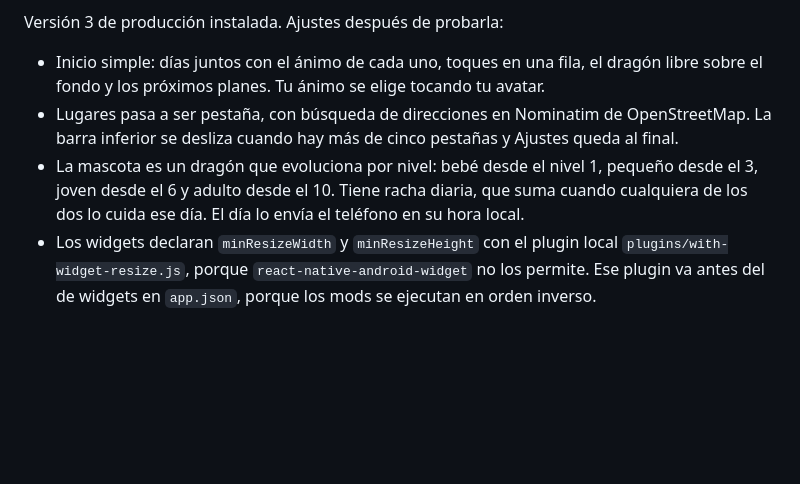
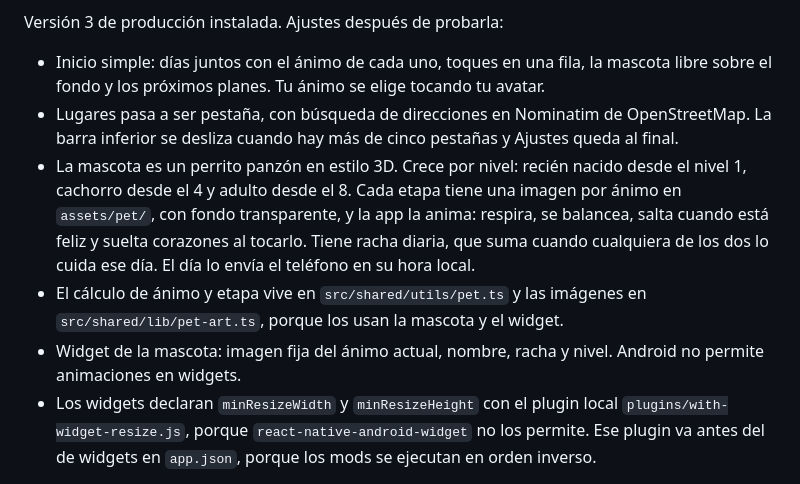
Before and after one commit to KaelFer29/pareja-app, a Markdown page: .cursor/plan/fases.md, the part around the change. Drawn GitHub-style; blank space fills up the shorter version.

Commit message:
docs(plan): documenta el perrito y su widget

```diff
--- a/.cursor/plan/fases.md
+++ b/.cursor/plan/fases.md
@@ -132,9 +132,11 @@ Fases 10 a 13 terminadas en código:
 
 Versión 3 de producción instalada. Ajustes después de probarla:
 
-- Inicio simple: días juntos con el ánimo de cada uno, toques en una fila, el dragón libre sobre el fondo y los próximos planes. Tu ánimo se elige tocando tu avatar.
+- Inicio simple: días juntos con el ánimo de cada uno, toques en una fila, la mascota libre sobre el fondo y los próximos planes. Tu ánimo se elige tocando tu avatar.
 - Lugares pasa a ser pestaña, con búsqueda de direcciones en Nominatim de OpenStreetMap. La barra inferior se desliza cuando hay más de cinco pestañas y Ajustes queda al final.
-- La mascota es un dragón que evoluciona por nivel: bebé desde el nivel 1, pequeño desde el 3, joven desde el 6 y adulto desde el 10. Tiene racha diaria, que suma cuando cualquiera de los dos lo cuida ese día. El día lo envía el teléfono en su hora local.
+- La mascota es un perrito panzón en estilo 3D. Crece por nivel: recién nacido desde el nivel 1, cachorro desde el 4 y adulto desde el 8. Cada etapa tiene una imagen por ánimo en `assets/pet/`, con fondo transparente, y la app la anima: respira, se balancea, salta cuando está feliz y suelta corazones al tocarlo. Tiene racha diaria, que suma cuando cualquiera de los dos lo cuida ese día. El día lo envía el teléfono en su hora local.
+- El cálculo de ánimo y etapa vive en `src/shared/utils/pet.ts` y las imágenes en `src/shared/lib/pet-art.ts`, porque los usan la mascota y el widget.
+- Widget de la mascota: imagen fija del ánimo actual, nombre, racha y nivel. Android no permite animaciones en widgets.
 - Los widgets declaran `minResizeWidth` y `minResizeHeight` con el plugin local `plugins/with-widget-resize.js`, porque `react-native-android-widget` no los permite. Ese plugin va antes del de widgets en `app.json`, porque los mods se ejecutan en orden inverso.
 
 Para probar cambios de JavaScript sin compilar se usa el development build con `npm run start:tunnel`.
```
